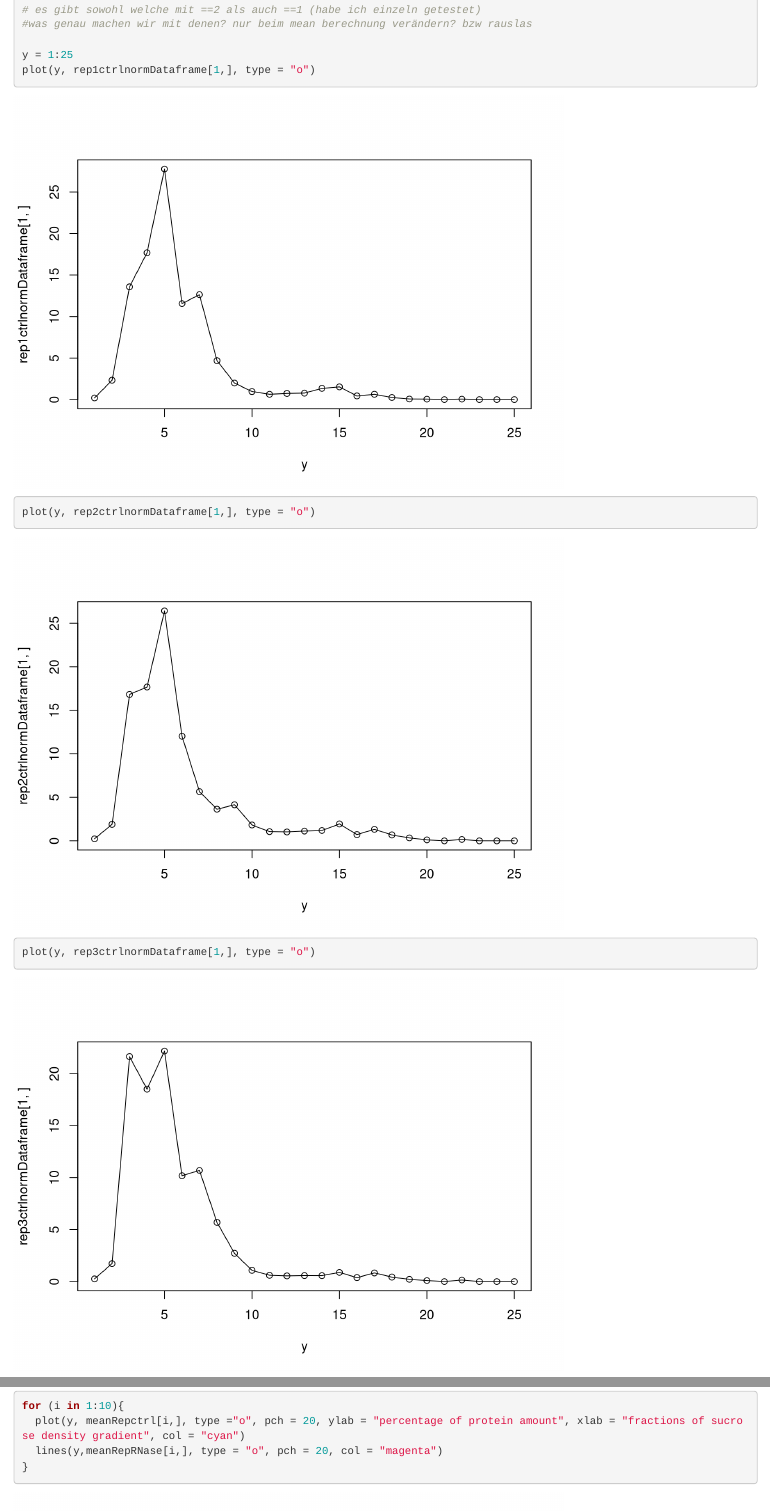
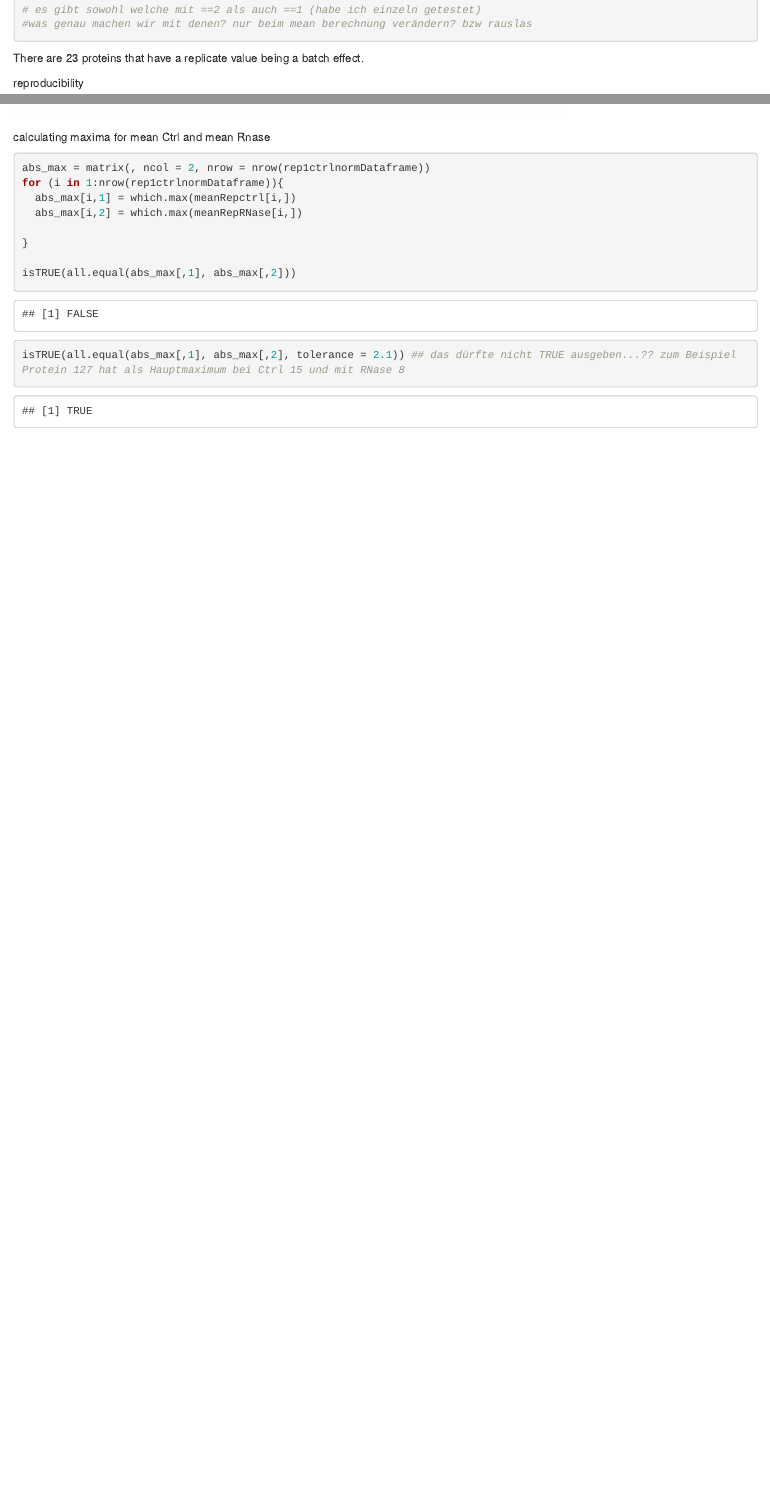
Before and after one commit to datascience-mobi-2022/2022-topic-03-team-05, an R Markdown document (Markdwon_ML.Rmd): the page in a window 1100 px wide, from 5900 px down, and a second part further down, joined at a grey line. Rendered offline with R 4.5, knitr and Pandoc, with nearby package versions; some code elsewhere in the file could not run offline.

Commit message:
Update Markdwon_ML.Rmd
hauptmaxima für replicate und mean kurven (aber all.equal funktion zeigt nicht das, was wir wollen)
nebenmaxima noch am struggeln...

````diff
--- a/Markdwon_ML.Rmd
+++ b/Markdwon_ML.Rmd
@@ -200,10 +200,6 @@
 # es gibt sowohl welche mit ==2 als auch ==1 (habe ich einzeln getestet)
 #was genau machen wir mit denen? nur beim mean berechnung verändern? bzw rauslas
 
-y = 1:25
-plot(y, rep1ctrlnormDataframe[1,], type = "o")
-plot(y, rep2ctrlnormDataframe[1,], type = "o")
-plot(y, rep3ctrlnormDataframe[1,], type = "o")
 ```
 There are 23 proteins that have a replicate value being a batch effect.
 
@@ -318,3 +314,19 @@
 }
 
 ```
+
+calculating maxima for mean Ctrl and mean Rnase
+
+```{r}
+abs_max = matrix(, ncol = 2, nrow = nrow(rep1ctrlnormDataframe))
+for (i in 1:nrow(rep1ctrlnormDataframe)){
+  abs_max[i,1] = which.max(meanRepctrl[i,])
+  abs_max[i,2] = which.max(meanRepRNase[i,])
+
+}
+
+isTRUE(all.equal(abs_max[,1], abs_max[,2]))
+
+isTRUE(all.equal(abs_max[,1], abs_max[,2], tolerance = 2.1)) ## das dürfte nicht TRUE ausgeben...?? zum Beispiel Protein 127 hat als Hauptmaximum bei Ctrl 15 und mit RNase 8
+
+```
````
